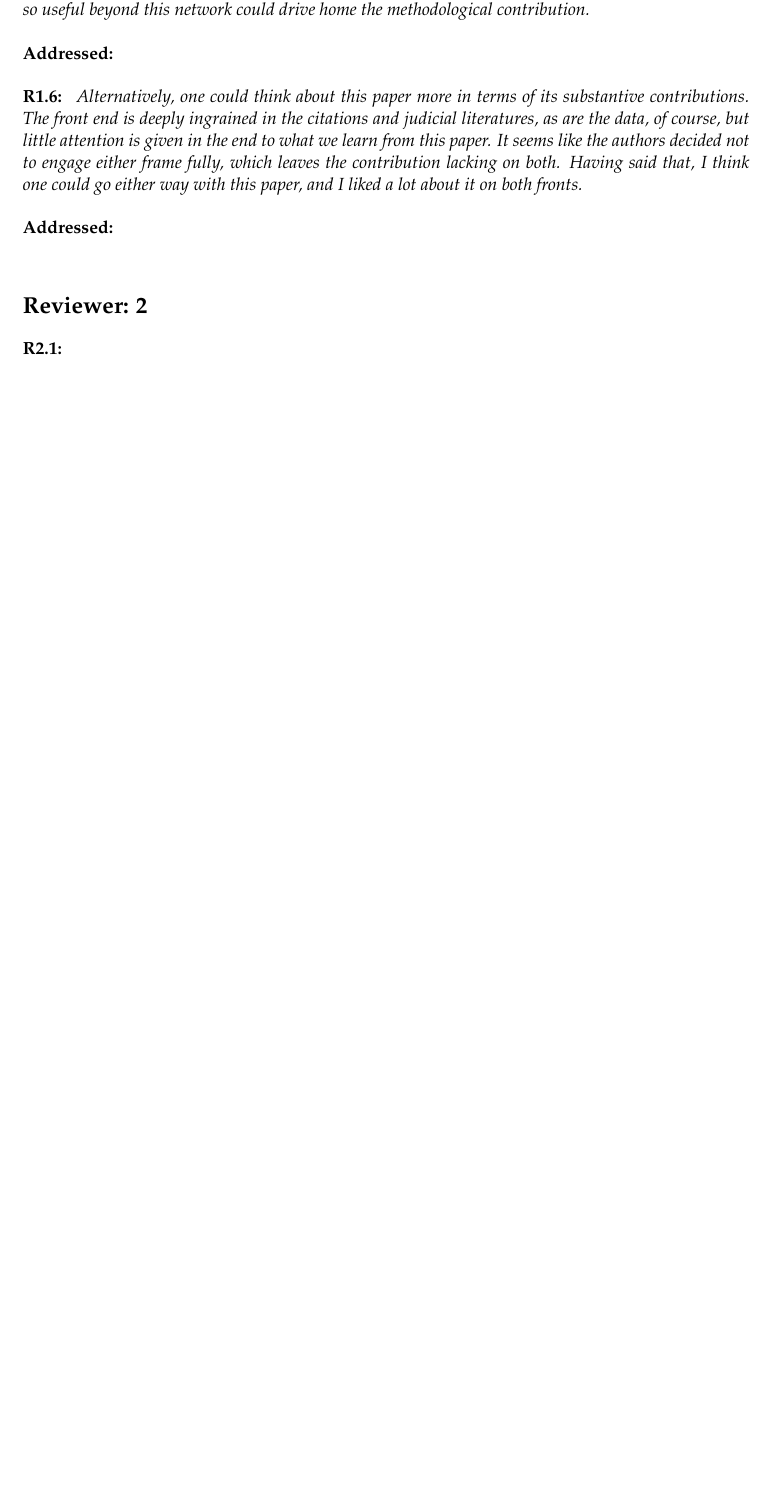
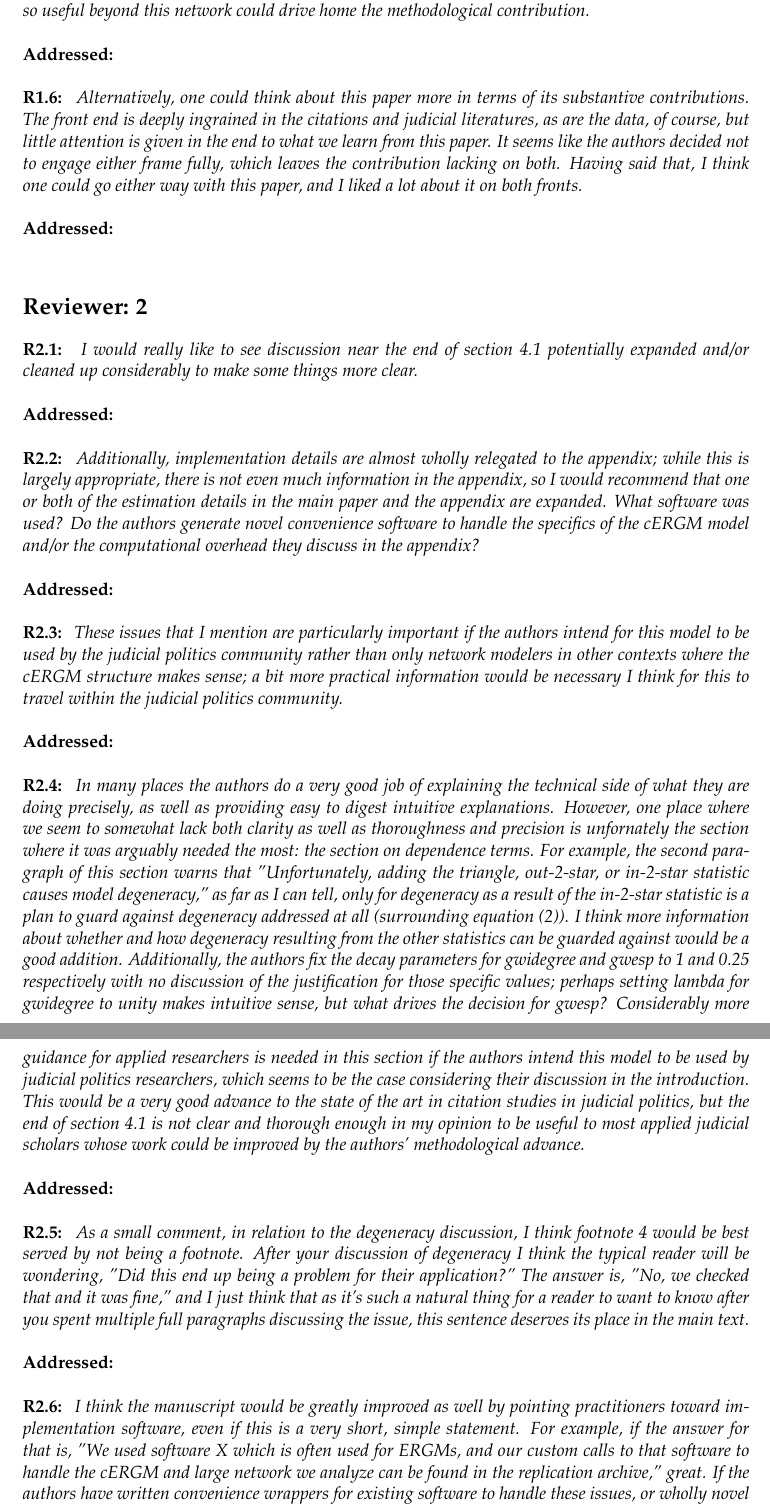
Before and after one commit to desmarais-lab/Supreme_Court_Citation_Network, a LaTeX document (Tex/PA_rrmemo/PA_RnR_memo.tex): part of page 2 of 2 before the commit and two parts of pages 2 and 3 of 3 after it, the two joined at a grey line, cut so that both start at the same text, the shorter picture padded with empty space. Compiled offline with pdfLaTeX.

Commit message:
add R2 to memo

```diff
--- a/Tex/PA_rrmemo/PA_RnR_memo.tex
+++ b/Tex/PA_rrmemo/PA_RnR_memo.tex
@@ -53,8 +53,25 @@ that our manuscript has improved substantially as a result of incorporating this
 \section*{Reviewer: 2}
 
 
-\noindent \textbf{R2.1:} \emph{ }\\
+\noindent \textbf{R2.1:} \emph{ I would really like to see discussion near the end of section 4.1 potentially expanded and/or cleaned up considerably to make some things more clear.}\\
+
+\noindent \textbf{Addressed:}  \\
+
+\noindent \textbf{R2.2:} \emph{ Additionally, implementation details are almost wholly relegated to the appendix; while this is largely appropriate, there is not even much information in the appendix, so I would recommend that one or both of the estimation details in the main paper and the appendix are expanded. What software was used? Do the authors generate novel convenience software to handle the specifics of the cERGM model and/or the computational overhead they discuss in the appendix?}\\
+
+\noindent \textbf{Addressed:}  \\
+
+\noindent \textbf{R2.3:} \emph{ These issues that I mention are particularly important if the authors intend for this model to be used by the judicial politics community rather than only network modelers in other contexts where the cERGM structure makes sense; a bit more practical information would be necessary I think for this to travel within the judicial politics community.}\\
+
+\noindent \textbf{Addressed:}  \\
+
+\noindent \textbf{R2.4:} \emph{ In many places the authors do a very good job of explaining the technical side of what they are doing precisely, as well as providing easy to digest intuitive explanations. However, one place where we seem to somewhat lack both clarity as well as thoroughness and precision is unfornately the section where it was arguably needed the most: the section on dependence terms. For example, the second paragraph of this section warns that "Unfortunately, adding the triangle, out-2-star, or in-2-star statistic causes model degeneracy," as far as I can tell, only for degeneracy as a result of the in-2-star statistic is a plan to guard against degeneracy addressed at all (surrounding equation (2)). I think more information about whether and how degeneracy resulting from the other statistics can be guarded against would be a good addition. Additionally, the authors fix the decay parameters for gwidegree and gwesp to 1 and 0.25 respectively with no discussion of the justification for those specific values; perhaps setting lambda for gwidegree to unity makes intuitive sense, but what drives the decision for gwesp? Considerably more guidance for applied researchers is needed in this section if the authors intend this model to be used by judicial politics researchers, which seems to be the case considering their discussion in the introduction. This would be a very good advance to the state of the art in citation studies in judicial politics, but the end of section 4.1 is not clear and thorough enough in my opinion to be useful to most applied judicial scholars whose work could be improved by the authors' methodological advance.}\\
+
+\noindent \textbf{Addressed:}  \\
+
+\noindent \textbf{R2.5:} \emph{ As a small comment, in relation to the degeneracy discussion, I think footnote 4 would be best served by not being a footnote. After your discussion of degeneracy I think the typical reader will be wondering, "Did this end up being a problem for their application?" The answer is, "No, we checked that and it was fine," and I just think that as it's such a natural thing for a reader to want to know after you spent multiple full paragraphs discussing the issue, this sentence deserves its place in the main text.}\\
 
 \noindent \textbf{Addressed:}  \\
 
 
+\noindent \textbf{R2.6:} \emph{ I think the manuscript would be greatly improved as well by pointing practitioners toward implementation software, even if this is a very short, simple statement. For example, if the answer for that is, "We used software X which is often used for ERGMs, and our custom calls to that software to handle the cERGM and large network we analyze can be found in the replication archive," great. If the authors have written convenience wrappers for existing software to handle these issues, or wholly novel software, even better; advertise it both for your own sake and for the sake of the substantive scholars who want to use your method because they care about modeling their data in the most appropriate way.}\\
```
Also changed, not shown: Tex/PA_rrmemo/PA_RnR_memo.pdf, Tex/PA_rrmemo/PA_RnR_memo.tex (9 more changed lines), 3 other files.
